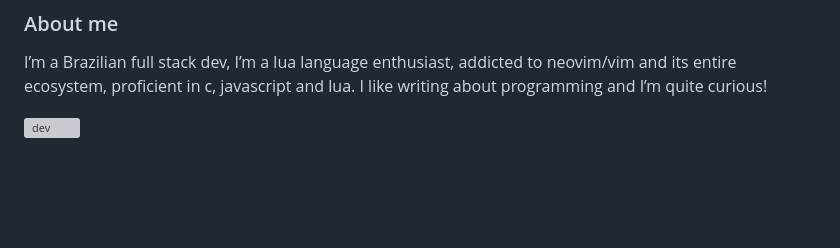
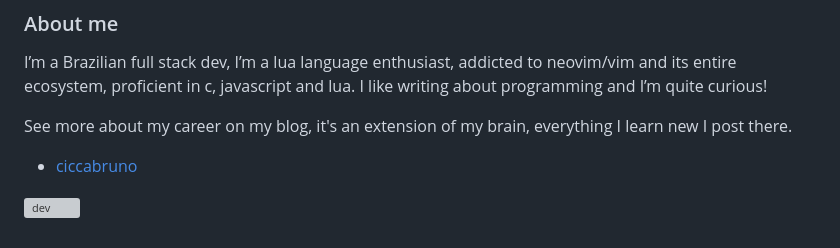
Before and after one commit to bgcicca/dotfiles, a Markdown page: readme.md, the part around the change. Drawn GitHub-style; blank space fills up the shorter version; grey boxes are pictures that could not be loaded.

Commit message:
✨ Adding my blog link on readme

```diff
--- a/readme.md
+++ b/readme.md
@@ -198,4 +198,8 @@ For advanced workflows, open an integrated terminal within Vim using `Leader+T`.
 
 I’m a Brazilian full stack dev, I’m a lua language enthusiast, addicted to neovim/vim and its entire ecosystem, proficient in c, javascript and lua. I like writing about programming and I’m quite curious!
 
+See more about my career on my blog, it's an extension of my brain, everything I learn new I post there.
+
+-   [ciccabruno](https://ciccabruno.vercel.app/)
+
 ![dev](./dev.svg)
```
